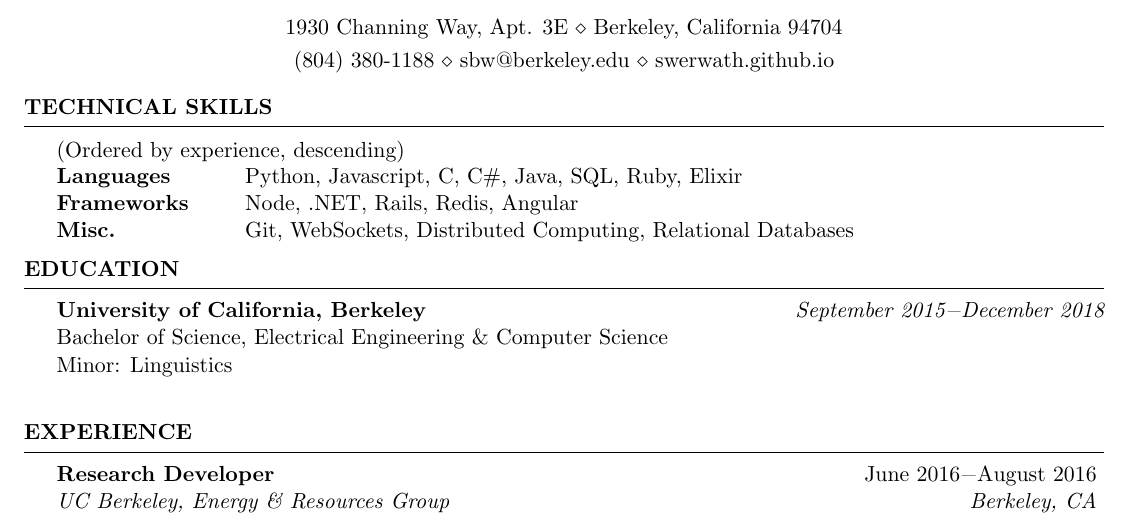
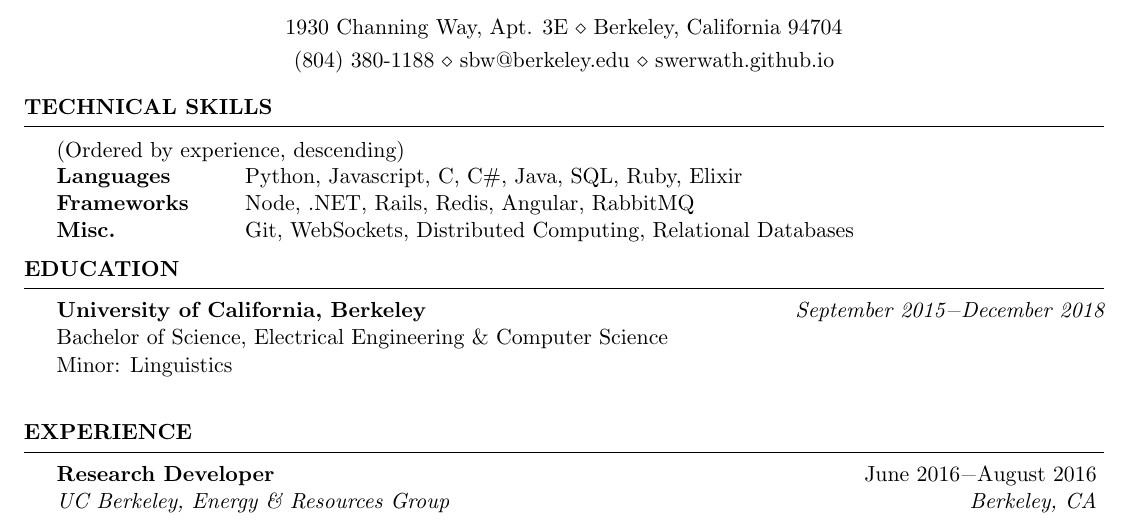
Before and after one commit to swerwath/swerwath.github.io, a LaTeX CV (resume/ScottWerwathResume.tex): part of the page, cut so that both start at the same text. Compiled offline with pdfLaTeX.

Commit message:
RabbitMQ

```diff
--- a/resume/ScottWerwathResume.tex
+++ b/resume/ScottWerwathResume.tex
@@ -37,7 +37,7 @@
 (Ordered by experience, descending) \\
 \begin{tabular}{ @{} >{\bfseries}l @{\hspace{6ex}} l }
 Languages & Python, Javascript, C, C\#, Java, SQL, Ruby, Elixir \\
-Frameworks & Node, .NET, Rails, Redis, Angular \\
+Frameworks & Node, .NET, Rails, Redis, Angular, RabbitMQ \\
 Misc. & Git, WebSockets, Distributed Computing, Relational Databases
 \end{tabular}
 
```
Also changed, not shown: resume/ScottWerwathResume.pdf, 2 other files.
